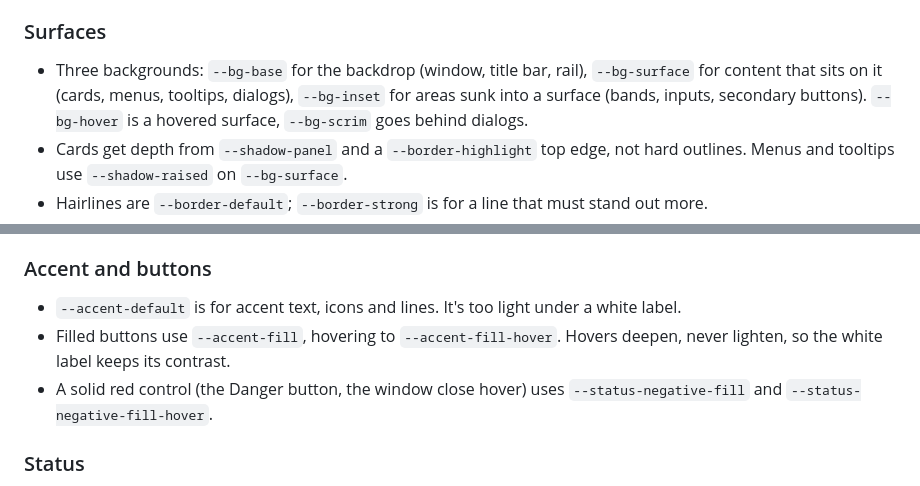
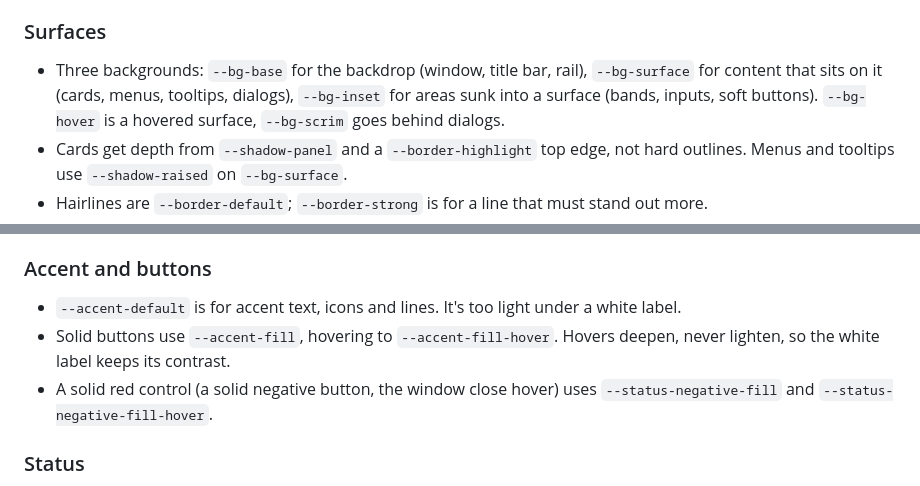
Before and after one commit to swiftsolve/rove-design, a Markdown page: DESIGN.md, 2 parts joined by grey strips. Drawn GitHub-style.

Commit message:
docs: buttons are solid, soft, ghost and link
The Button component's variants are now variant × tone × size in Figma:
Filled is solid, Danger is solid negative, Secondary is soft.

```diff
--- a/DESIGN.md
+++ b/DESIGN.md
@@ -17,7 +17,7 @@ Dark is the default, on `:root`. Add the `theme-light` class to the root element
 
 ### Surfaces
 
-- Three backgrounds: `--bg-base` for the backdrop (window, title bar, rail), `--bg-surface` for content that sits on it (cards, menus, tooltips, dialogs), `--bg-inset` for areas sunk into a surface (bands, inputs, secondary buttons). `--bg-hover` is a hovered surface, `--bg-scrim` goes behind dialogs.
+- Three backgrounds: `--bg-base` for the backdrop (window, title bar, rail), `--bg-surface` for content that sits on it (cards, menus, tooltips, dialogs), `--bg-inset` for areas sunk into a surface (bands, inputs, soft buttons). `--bg-hover` is a hovered surface, `--bg-scrim` goes behind dialogs.
 - Cards get depth from `--shadow-panel` and a `--border-highlight` top edge, not hard outlines. Menus and tooltips use `--shadow-raised` on `--bg-surface`.
 - Hairlines are `--border-default`; `--border-strong` is for a line that must stand out more.
 - For hovers, chips and tracks on a surface, use the `--fill-*` overlays, by strength: `--fill-faint` (3%), `--fill-subtle` (5%), `--fill-default` (7%), `--fill-strong` (16%). They flip with the theme, so they stay visible on both.
@@ -31,8 +31,8 @@ Dark is the default, on `:root`. Add the `theme-light` class to the root element
 ### Accent and buttons
 
 - `--accent-default` is for accent text, icons and lines. It's too light under a white label.
-- Filled buttons use `--accent-fill`, hovering to `--accent-fill-hover`. Hovers deepen, never lighten, so the white label keeps its contrast.
-- A solid red control (the Danger button, the window close hover) uses `--status-negative-fill` and `--status-negative-fill-hover`.
+- Solid buttons use `--accent-fill`, hovering to `--accent-fill-hover`. Hovers deepen, never lighten, so the white label keeps its contrast.
+- A solid red control (a solid negative button, the window close hover) uses `--status-negative-fill` and `--status-negative-fill-hover`.
 
 ### Status
 
```
